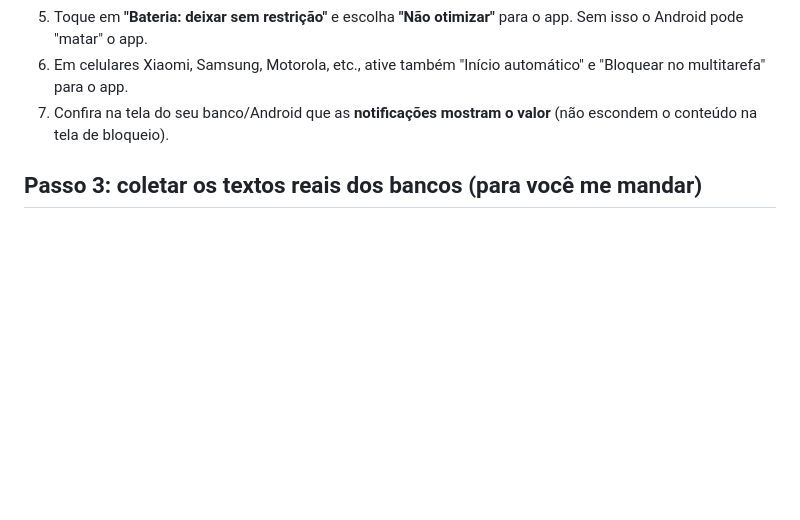
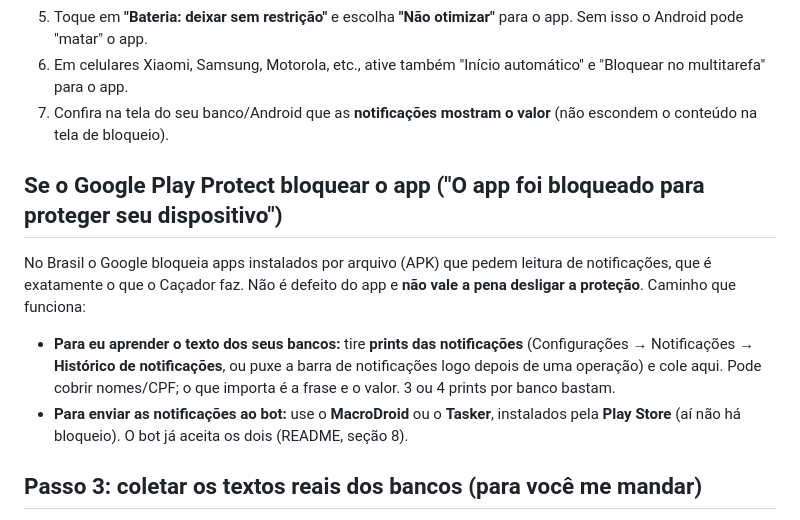
Before and after one commit to Zandrafir/meurpg, a Markdown page: dinheiro-fala/GUIA-PASSO-A-PASSO.md, the part around the change. Drawn GitHub-style; blank space fills up the shorter version.

Commit message:
Documenta bloqueio do Play Protect e caminho alternativo (MacroDroid/Tasker, prints)
Co-Authored-By: Claude Sonnet 5.5 <noreply@anthropic.com>
Claude-Session: https://claude.ai/code/session_018KaK8jyHo3w5KVqNNPc16B

```diff
--- a/dinheiro-fala/GUIA-PASSO-A-PASSO.md
+++ b/dinheiro-fala/GUIA-PASSO-A-PASSO.md
@@ -25,6 +25,11 @@ Ela só será colada num arquivo chamado `.env`, no computador do bot (Passo 5).
 5. Toque em **"Bateria: deixar sem restrição"** e escolha **"Não otimizar"** para o app. Sem isso o Android pode "matar" o app.
 6. Em celulares Xiaomi, Samsung, Motorola, etc., ative também "Início automático" e "Bloquear no multitarefa" para o app.
 7. Confira na tela do seu banco/Android que as **notificações mostram o valor** (não escondem o conteúdo na tela de bloqueio).
+
+## Se o Google Play Protect bloquear o app ("O app foi bloqueado para proteger seu dispositivo")
+No Brasil o Google bloqueia apps instalados por arquivo (APK) que pedem leitura de notificações, que é exatamente o que o Caçador faz. Não é defeito do app e **não vale a pena desligar a proteção**. Caminho que funciona:
+- **Para eu aprender o texto dos seus bancos:** tire **prints das notificações** (Configurações → Notificações → **Histórico de notificações**, ou puxe a barra de notificações logo depois de uma operação) e cole aqui. Pode cobrir nomes/CPF; o que importa é a frase e o valor. 3 ou 4 prints por banco bastam.
+- **Para enviar as notificações ao bot:** use o **MacroDroid** ou o **Tasker**, instalados pela **Play Store** (aí não há bloqueio). O bot já aceita os dois (README, seção 8).
 
 ## Passo 3: coletar os textos reais dos bancos (para você me mandar)
 1. Deixe o app instalado alguns dias, **ou** faça pequenas operações de teste (um Pix de R$ 1,00 para você mesmo, uma compra pequena no cartão).
```
Also changed, not shown: dinheiro-fala/README.md (+1 -0 lines).
